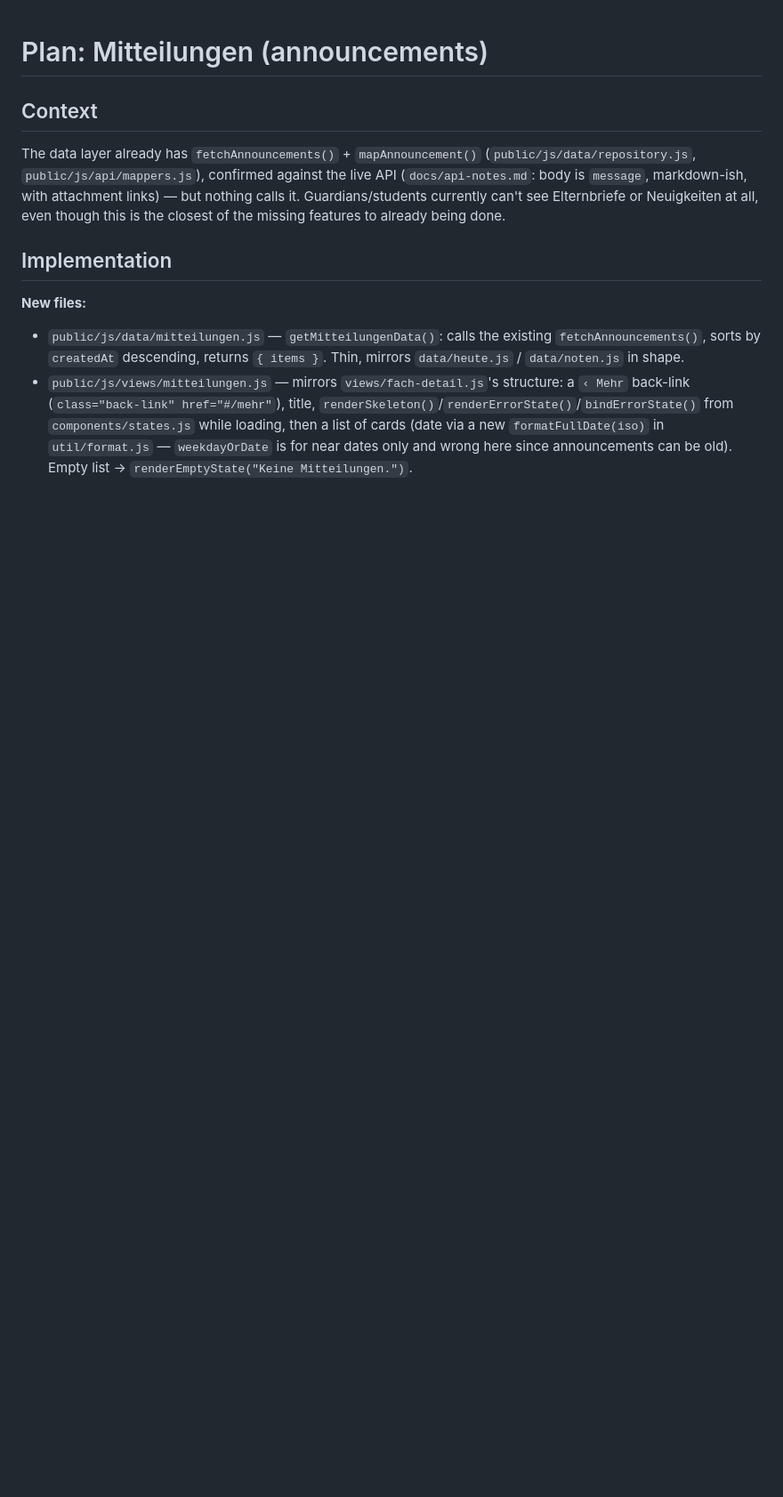
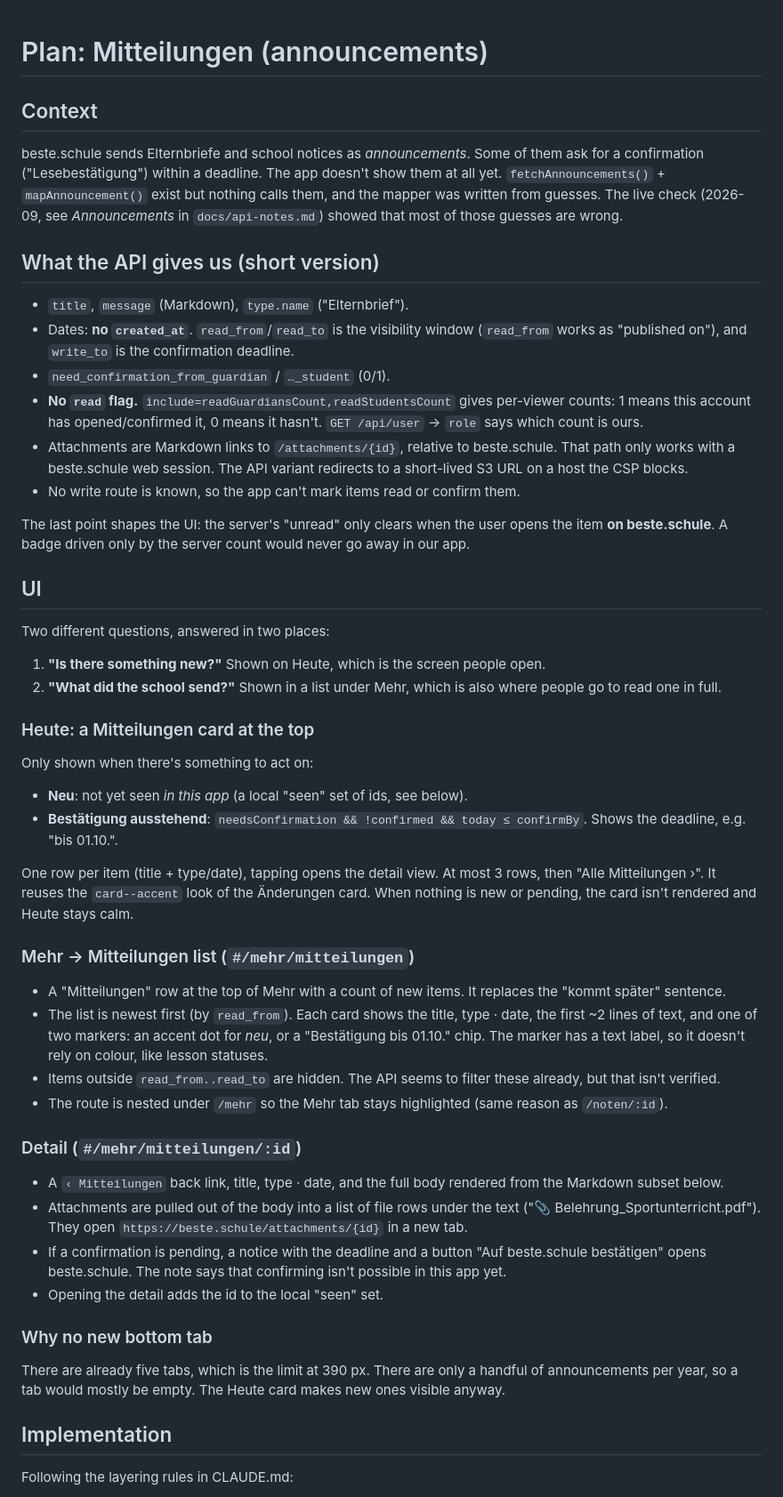
Before and after one commit to mhaack/better-student-app, a Markdown page: docs/plans/mitteilungen.md, the part around one of its changes. Shown at 89% size. Rendered like a GitHub page; blank space fills up the shorter version.

```diff
--- a/docs/plans/mitteilungen.md
+++ b/docs/plans/mitteilungen.md
@@ -2,24 +2,86 @@
 
 ## Context
 
-The data layer already has `fetchAnnouncements()` + `mapAnnouncement()`
-(`public/js/data/repository.js`, `public/js/api/mappers.js`), confirmed
-against the live API (`docs/api-notes.md`: body is `message`, markdown-ish,
-with attachment links) — but nothing calls it. Guardians/students currently
-can't see Elternbriefe or Neuigkeiten at all, even though this is the closest
-of the missing features to already being done.
+beste.schule sends Elternbriefe and school notices as *announcements*. Some of
+them ask for a confirmation ("Lesebestätigung") within a deadline. The app
+doesn't show them at all yet. `fetchAnnouncements()` + `mapAnnouncement()`
+exist but nothing calls them, and the mapper was written from guesses. The
+live check (2026-09, see *Announcements* in `docs/api-notes.md`) showed that
+most of those guesses are wrong.
+
+## What the API gives us (short version)
+
+- `title`, `message` (Markdown), `type.name` ("Elternbrief").
+- Dates: **no `created_at`**. `read_from`/`read_to` is the visibility window
+  (`read_from` works as "published on"), and `write_to` is the confirmation
+  deadline.
+- `need_confirmation_from_guardian` / `…_student` (0/1).
+- **No `read` flag.** `include=readGuardiansCount,readStudentsCount` gives
+  per-viewer counts: 1 means this account has opened/confirmed it, 0 means it
+  hasn't. `GET /api/user` → `role` says which count is ours.
+- Attachments are Markdown links to `/attachments/{id}`, relative to
+  beste.schule. That path only works with a beste.schule web session. The
+  API variant redirects to a short-lived S3 URL on a host the CSP blocks.
+- No write route is known, so the app can't mark items read or confirm them.
+
+The last point shapes the UI: the server's "unread" only clears when the user
+opens the item **on beste.schule**. A badge driven only by the server count
+would never go away in our app.
+
+## UI
+
+Two different questions, answered in two places:
+
+1. **"Is there something new?"** Shown on Heute, which is the screen people
+   open.
+2. **"What did the school send?"** Shown in a list under Mehr, which is also
+   where people go to read one in full.
+
+### Heute: a Mitteilungen card at the top
+
+Only shown when there's something to act on:
+
+- **Neu**: not yet seen *in this app* (a local "seen" set of ids, see below).
+- **Bestätigung ausstehend**: `needsConfirmation && !confirmed && today ≤
+  confirmBy`. Shows the deadline, e.g. "bis 01.10.".
+
+One row per item (title + type/date), tapping opens the detail view. At most
+3 rows, then "Alle Mitteilungen ›". It reuses the `card--accent` look of the
+Änderungen card. When nothing is new or pending, the card isn't rendered and
+Heute stays calm.
+
+### Mehr → Mitteilungen list (`#/mehr/mitteilungen`)
+
+- A "Mitteilungen" row at the top of Mehr with a count of new items. It
+  replaces the "kommt später" sentence.
+- The list is newest first (by `read_from`). Each card shows the title, type ·
+  date, the first ~2 lines of text, and one of two markers: an accent dot for
+  *neu*, or a "Bestätigung bis 01.10." chip. The marker has a text label, so
+  it doesn't rely on colour, like lesson statuses.
+- Items outside `read_from..read_to` are hidden. The API seems to filter these
+  already, but that isn't verified.
+- The route is nested under `/mehr` so the Mehr tab stays highlighted (same
+  reason as `/noten/:id`).
+
+### Detail (`#/mehr/mitteilungen/:id`)
+
+- A `‹ Mitteilungen` back link, title, type · date, and the full body rendered
+  from the Markdown subset below.
+- Attachments are pulled out of the body into a list of file rows under the
+  text ("📎 Belehrung_Sportunterricht.pdf"). They open
+  `https://beste.schule/attachments/{id}` in a new tab.
+- If a confirmation is pending, a notice with the deadline and a button
+  "Auf beste.schule bestätigen" opens beste.schule. The note says that
+  confirming isn't possible in this app yet.
+- Opening the detail adds the id to the local "seen" set.
+
+### Why no new bottom tab
+
+There are already five tabs, which is the limit at 390 px. There are only a
+handful of announcements per year, so a tab would mostly be empty. The Heute
+card makes new ones visible anyway.
 
 ## Implementation
 
-**New files:**
-- `public/js/data/mitteilungen.js` — `getMitteilungenData()`: calls the
-  existing `fetchAnnouncements()`, sorts by `createdAt` descending, returns
-  `{ items }`. Thin, mirrors `data/heute.js` / `data/noten.js` in shape.
-- `public/js/views/mitteilungen.js` — mirrors `views/fach-detail.js`'s
-  structure: a `‹ Mehr` back-link (`class="back-link" href="#/mehr"`), title,
-  `renderSkeleton()`/`renderErrorState()`/`bindErrorState()` from
-  `components/states.js` while loading, then a list of cards (date via a new
-  `formatFullDate(iso)` in `util/format.js` — `weekdayOrDate` is for near
-  dates only and wrong here since announcements can be old). Empty list →
-  `renderEmptyState("Keine Mitteilungen.")`.
+Following the layering rules in CLAUDE.md:
 
```
Also changed, not shown: other parts of docs/plans/mitteilungen.md (+48 -43 lines), docs/api-notes.md (+52 -2 lines).
